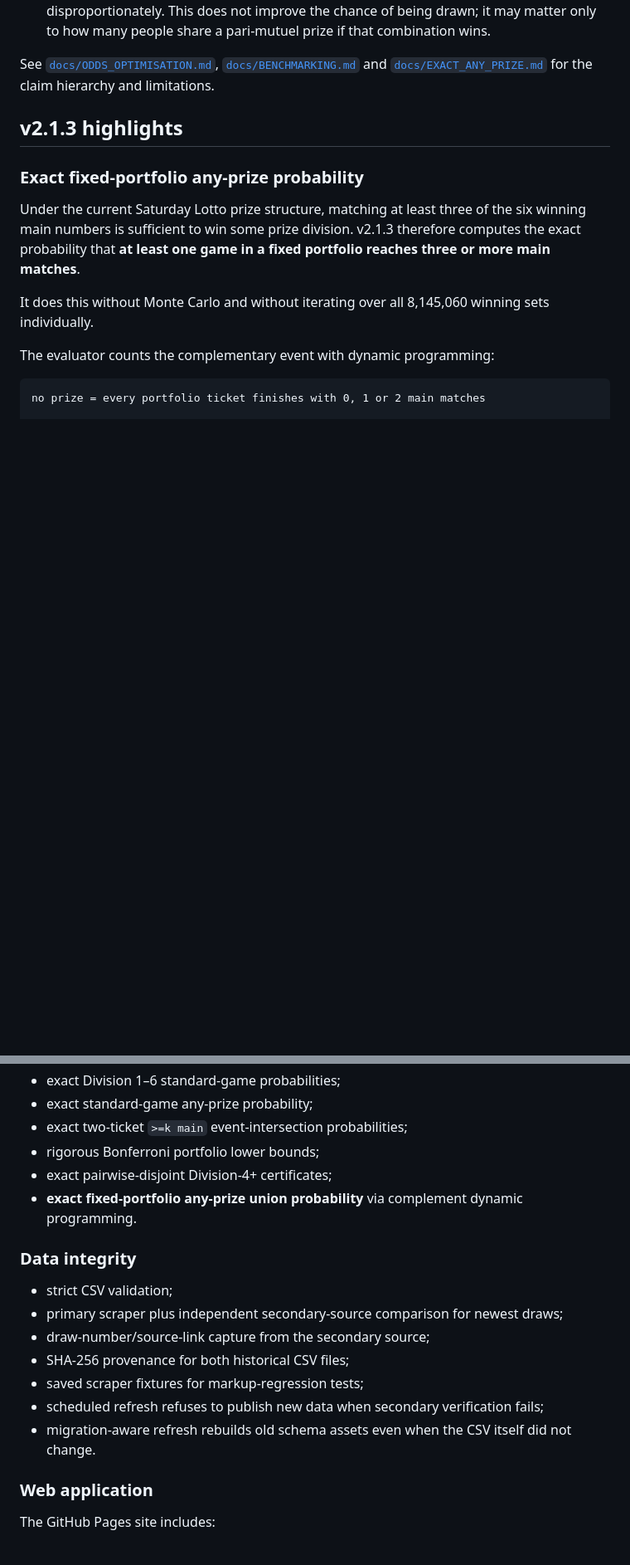
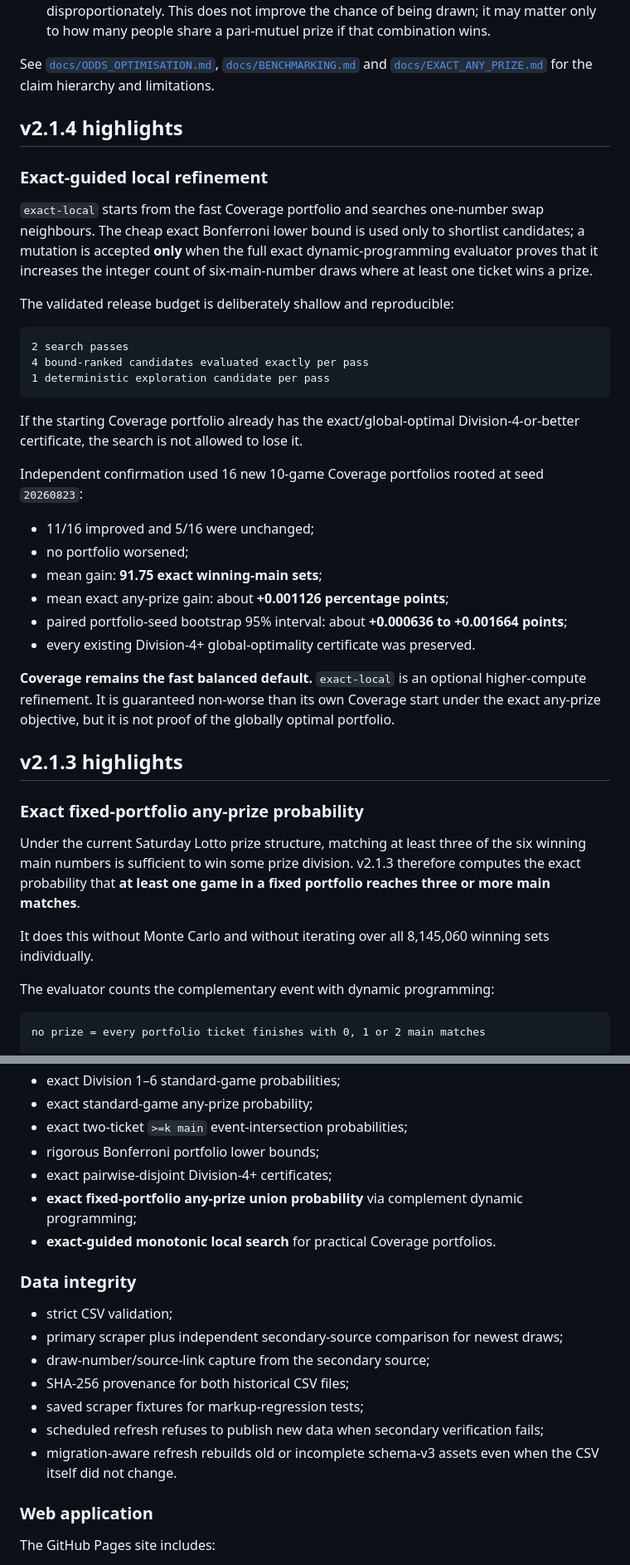
Before and after one commit to JDsnyke/saturday-tatts-lotto-scraper, a Markdown page: README.md, 2 parts joined by grey strips. Shown at 83% size. Rendered like a GitHub page; blank space fills up the shorter version.

Commit message:
Document exact-local refinement in README

````diff
--- a/README.md
+++ b/README.md
@@ -21,6 +21,33 @@ Number selection cannot improve that Division 1 probability if the draw is fair.
 3. **Conditional prize-sharing research** — experimentally avoid patterns people may choose disproportionately. This does not improve the chance of being drawn; it may matter only to how many people share a pari-mutuel prize if that combination wins.
 
 See [`docs/ODDS_OPTIMISATION.md`](docs/ODDS_OPTIMISATION.md), [`docs/BENCHMARKING.md`](docs/BENCHMARKING.md) and [`docs/EXACT_ANY_PRIZE.md`](docs/EXACT_ANY_PRIZE.md) for the claim hierarchy and limitations.
+
+## v2.1.4 highlights
+
+### Exact-guided local refinement
+
+`exact-local` starts from the fast Coverage portfolio and searches one-number swap neighbours. The cheap exact Bonferroni lower bound is used only to shortlist candidates; a mutation is accepted **only** when the full exact dynamic-programming evaluator proves that it increases the integer count of six-main-number draws where at least one ticket wins a prize.
+
+The validated release budget is deliberately shallow and reproducible:
+
+```text
+2 search passes
+4 bound-ranked candidates evaluated exactly per pass
+1 deterministic exploration candidate per pass
+```
+
+If the starting Coverage portfolio already has the exact/global-optimal Division-4-or-better certificate, the search is not allowed to lose it.
+
+Independent confirmation used 16 new 10-game Coverage portfolios rooted at seed `20260823`:
+
+- 11/16 improved and 5/16 were unchanged;
+- no portfolio worsened;
+- mean gain: **91.75 exact winning-main sets**;
+- mean exact any-prize gain: about **+0.001126 percentage points**;
+- paired portfolio-seed bootstrap 95% interval: about **+0.000636 to +0.001664 points**;
+- every existing Division-4+ global-optimality certificate was preserved.
+
+**Coverage remains the fast balanced default.** `exact-local` is an optional higher-compute refinement. It is guaranteed non-worse than its own Coverage start under the exact any-prize objective, but it is not proof of the globally optimal portfolio.
 
 ## v2.1.3 highlights
 
@@ -137,7 +165,8 @@ The Python engine now includes:
 - exact two-ticket `>=k main` event-intersection probabilities;
 - rigorous Bonferroni portfolio lower bounds;
 - exact pairwise-disjoint Division-4+ certificates;
-- **exact fixed-portfolio any-prize union probability** via complement dynamic programming.
+- **exact fixed-portfolio any-prize union probability** via complement dynamic programming;
+- **exact-guided monotonic local search** for practical Coverage portfolios.
 
 ### Data integrity
 
@@ -147,7 +176,7 @@ The Python engine now includes:
 - SHA-256 provenance for both historical CSV files;
 - saved scraper fixtures for markup-regression tests;
 - scheduled refresh refuses to publish new data when secondary verification fails;
-- migration-aware refresh rebuilds old schema assets even when the CSV itself did not change.
+- migration-aware refresh rebuilds old or incomplete schema-v3 assets even when the CSV itself did not change.
 
 ### Web application
 
````
Also changed, not shown: other parts of README.md (+9 -4 lines).
